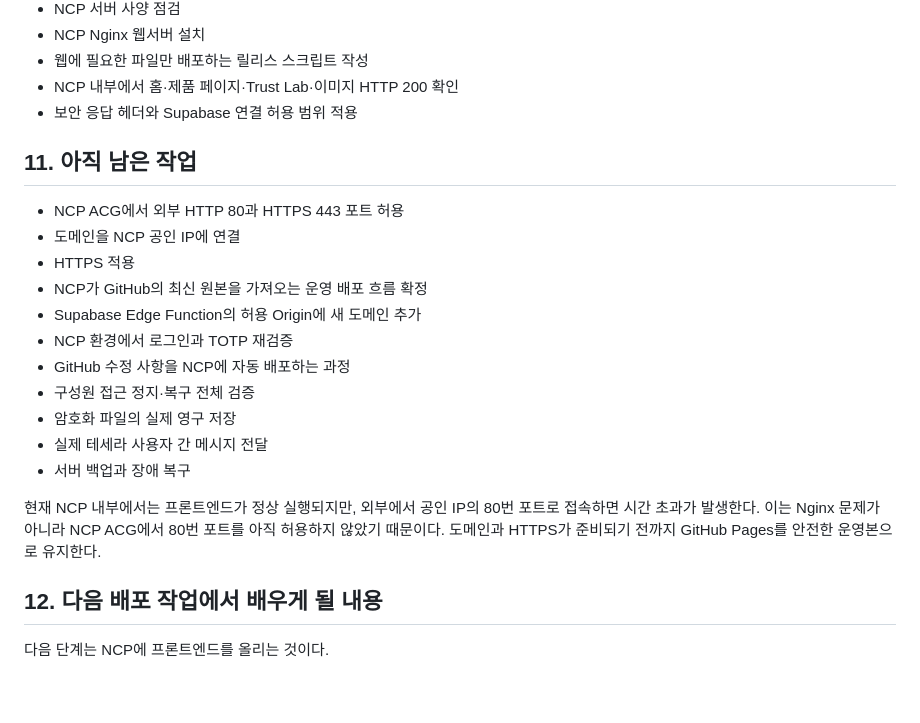
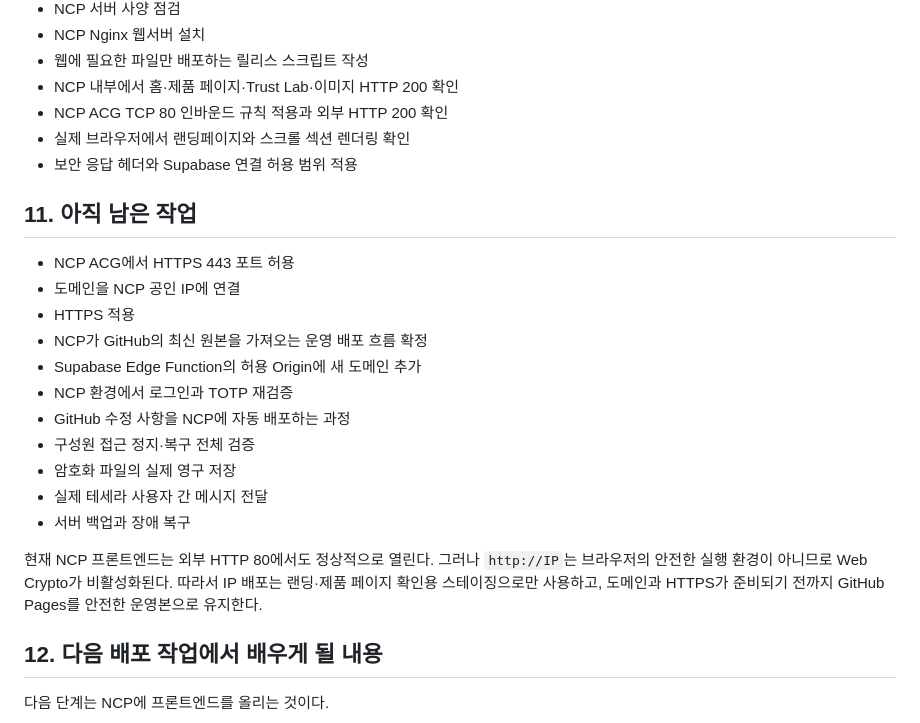
Before and after one commit to groot512/the-vault-landing, a Markdown page: SUPABASE-NCP-초보자-학습가이드.MD, the part around the change. Drawn GitHub-style; blank space fills up the shorter version.

```diff
--- a/SUPABASE-NCP-초보자-학습가이드.MD
+++ b/SUPABASE-NCP-초보자-학습가이드.MD
@@ -276,11 +276,13 @@ GitHub
 - NCP Nginx 웹서버 설치
 - 웹에 필요한 파일만 배포하는 릴리스 스크립트 작성
 - NCP 내부에서 홈·제품 페이지·Trust Lab·이미지 HTTP 200 확인
+- NCP ACG TCP 80 인바운드 규칙 적용과 외부 HTTP 200 확인
+- 실제 브라우저에서 랜딩페이지와 스크롤 섹션 렌더링 확인
 - 보안 응답 헤더와 Supabase 연결 허용 범위 적용
 
 ## 11. 아직 남은 작업
 
-- NCP ACG에서 외부 HTTP 80과 HTTPS 443 포트 허용
+- NCP ACG에서 HTTPS 443 포트 허용
 - 도메인을 NCP 공인 IP에 연결
 - HTTPS 적용
 - NCP가 GitHub의 최신 원본을 가져오는 운영 배포 흐름 확정
@@ -292,7 +294,7 @@ GitHub
 - 실제 테세라 사용자 간 메시지 전달
 - 서버 백업과 장애 복구
 
-현재 NCP 내부에서는 프론트엔드가 정상 실행되지만, 외부에서 공인 IP의 80번 포트로 접속하면 시간 초과가 발생한다. 이는 Nginx 문제가 아니라 NCP ACG에서 80번 포트를 아직 허용하지 않았기 때문이다. 도메인과 HTTPS가 준비되기 전까지 GitHub Pages를 안전한 운영본으로 유지한다.
+현재 NCP 프론트엔드는 외부 HTTP 80에서도 정상적으로 열린다. 그러나 `http://IP`는 브라우저의 안전한 실행 환경이 아니므로 Web Crypto가 비활성화된다. 따라서 IP 배포는 랜딩·제품 페이지 확인용 스테이징으로만 사용하고, 도메인과 HTTPS가 준비되기 전까지 GitHub Pages를 안전한 운영본으로 유지한다.
 
 ## 12. 다음 배포 작업에서 배우게 될 내용
 
```
Also changed, not shown: 작업순서 및 작업기록.MD (+11 -5 lines).
